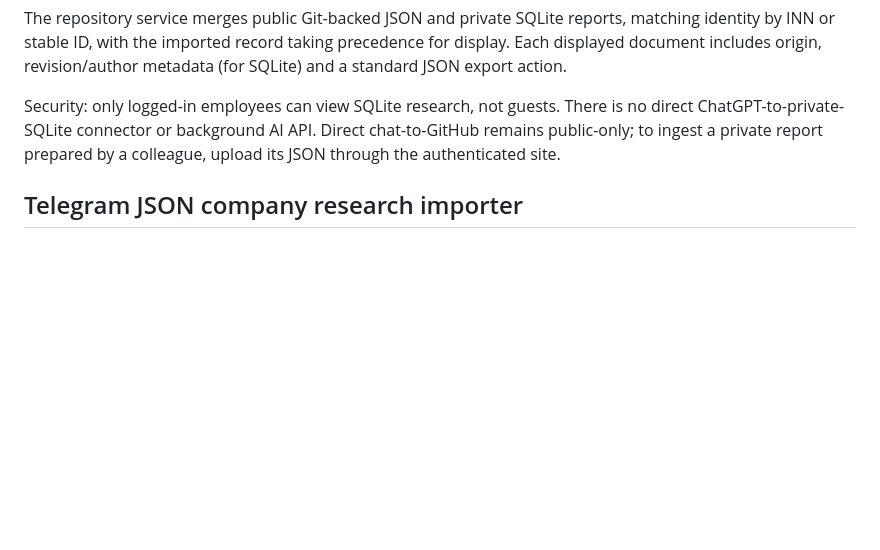
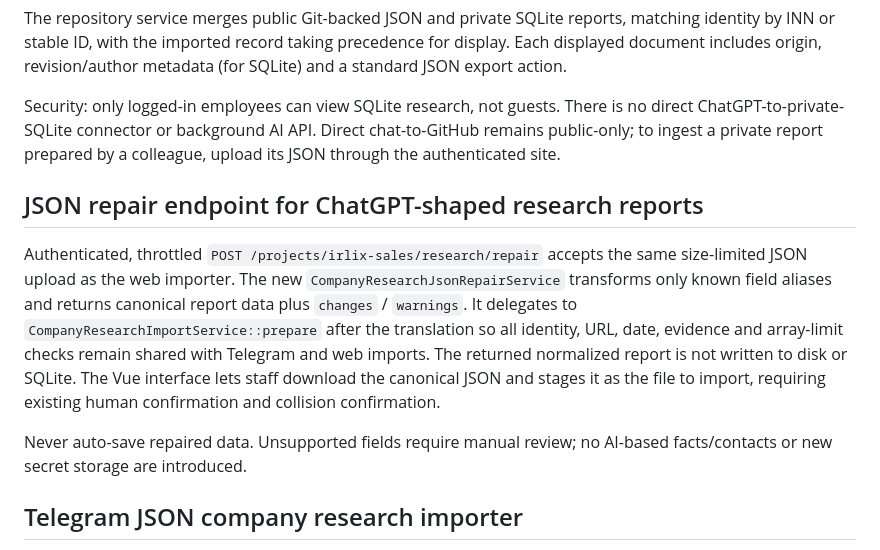
Before and after one commit to zampolit73/zampolit73project, a Markdown page: docs/ARCHITECTURE.md, the part around the change. Drawn GitHub-style; blank space fills up the shorter version.

Commit message:
docs: record repair API and no-persistence guarantees

```diff
--- a/docs/ARCHITECTURE.md
+++ b/docs/ARCHITECTURE.md
@@ -437,6 +437,21 @@ Direct chat-to-GitHub remains public-only; to ingest a private report prepared
 by a colleague, upload its JSON through the authenticated site.
 
 
+## JSON repair endpoint for ChatGPT-shaped research reports
+
+Authenticated, throttled `POST /projects/irlix-sales/research/repair`
+accepts the same size-limited JSON upload as the web importer. The new
+`CompanyResearchJsonRepairService` transforms only known field aliases and
+returns canonical report data plus `changes` / `warnings`. It delegates to
+`CompanyResearchImportService::prepare` after the translation so all identity,
+URL, date, evidence and array-limit checks remain shared with Telegram and web
+imports. The returned normalized report is not written to disk or SQLite.
+The Vue interface lets staff download the canonical JSON and stages it as the
+file to import, requiring existing human confirmation and collision confirmation.
+
+Never auto-save repaired data. Unsupported fields require manual review;
+no AI-based facts/contacts or new secret storage are introduced.
+
 ## Telegram JSON company research importer
 
 The existing TelegramUpdateHandler delegates incoming private-chat JSON
```
